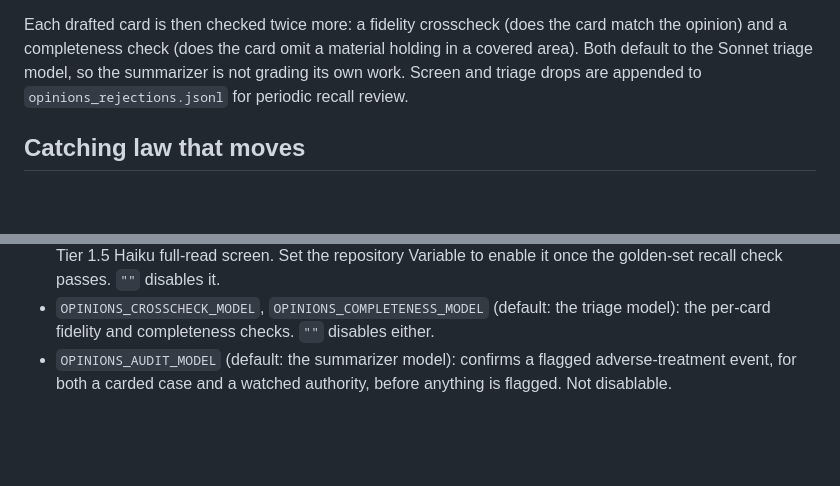
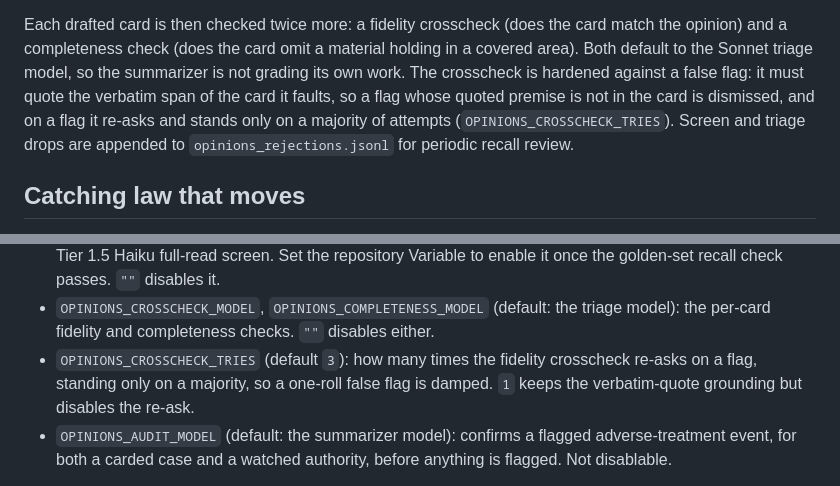
Before and after one commit to devinhorowitz/horowitz.law, a Markdown page: PIPELINE.md, 2 parts joined by grey strips. Drawn GitHub-style; blank space fills up the shorter version.

```diff
--- a/PIPELINE.md
+++ b/PIPELINE.md
@@ -44,7 +44,10 @@ touches confirmed keepers:
 
 Each drafted card is then checked twice more: a fidelity crosscheck (does the card match the
 opinion) and a completeness check (does the card omit a material holding in a covered area).
-Both default to the Sonnet triage model, so the summarizer is not grading its own work. Screen
+Both default to the Sonnet triage model, so the summarizer is not grading its own work. The
+crosscheck is hardened against a false flag: it must quote the verbatim span of the card it
+faults, so a flag whose quoted premise is not in the card is dismissed, and on a flag it re-asks
+and stands only on a majority of attempts (`OPINIONS_CROSSCHECK_TRIES`). Screen
 and triage drops are appended to `opinions_rejections.jsonl` for periodic recall review.
 
 ## Catching law that moves
@@ -223,6 +226,9 @@ running locally:
   golden-set recall check passes. `""` disables it.
 - `OPINIONS_CROSSCHECK_MODEL`, `OPINIONS_COMPLETENESS_MODEL` (default: the triage model): the
   per-card fidelity and completeness checks. `""` disables either.
+- `OPINIONS_CROSSCHECK_TRIES` (default `3`): how many times the fidelity crosscheck re-asks on a
+  flag, standing only on a majority, so a one-roll false flag is damped. `1` keeps the
+  verbatim-quote grounding but disables the re-ask.
 - `OPINIONS_AUDIT_MODEL` (default: the summarizer model): confirms a flagged adverse-treatment event,
   for both a carded case and a watched authority, before anything is flagged. Not disablable.
 
```
